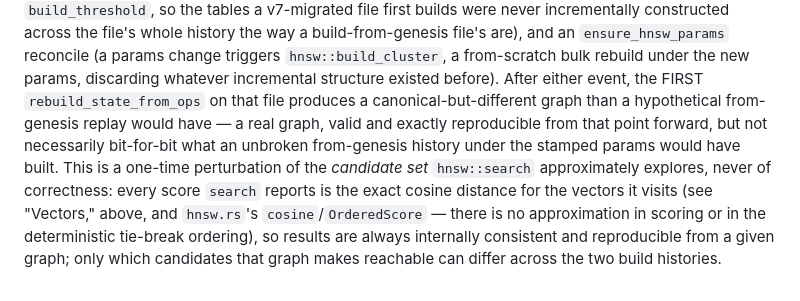
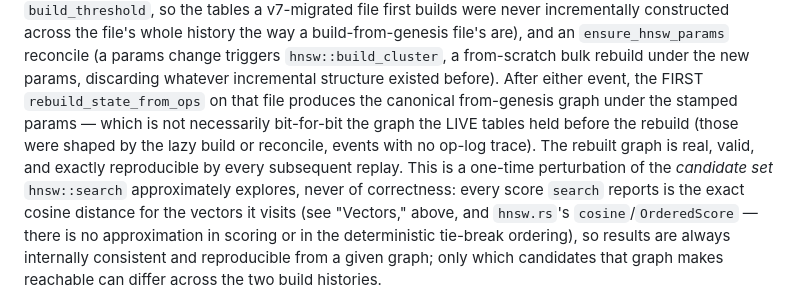
Before and after one commit to TopoDB/TopoDB, a Markdown page: FORMAT.md, the part around the change. GitHub-like rendering.

Commit message:
docs(topodb): fix the replay-scoping paragraph's inverted comparison
The first rebuild after a lazy build or params reconcile IS the canonical
from-genesis replay; what it may differ from is the pre-rebuild LIVE graph.

Co-Authored-By: Claude Fable 5 <noreply@anthropic.com>

```diff
--- a/FORMAT.md
+++ b/FORMAT.md
@@ -747,10 +747,11 @@ build-from-genesis file's are), and an `ensure_hnsw_params` reconcile (a
 params change triggers `hnsw::build_cluster`, a from-scratch bulk rebuild
 under the new params, discarding whatever incremental structure existed
 before). After either event, the FIRST `rebuild_state_from_ops` on that file
-produces a canonical-but-different graph than a hypothetical from-genesis
-replay would have — a real graph, valid and exactly reproducible from that
-point forward, but not necessarily bit-for-bit what an unbroken from-genesis
-history under the stamped params would have built. This is a one-time
+produces the canonical from-genesis graph under the stamped params — which
+is not necessarily bit-for-bit the graph the LIVE tables held before the
+rebuild (those were shaped by the lazy build or reconcile, events with no
+op-log trace). The rebuilt graph is real, valid, and exactly reproducible by
+every subsequent replay. This is a one-time
 perturbation of the *candidate set* `hnsw::search` approximately explores,
 never of correctness: every score `search` reports is the exact cosine
 distance for the vectors it visits (see "Vectors," above, and `hnsw.rs`'s
```
